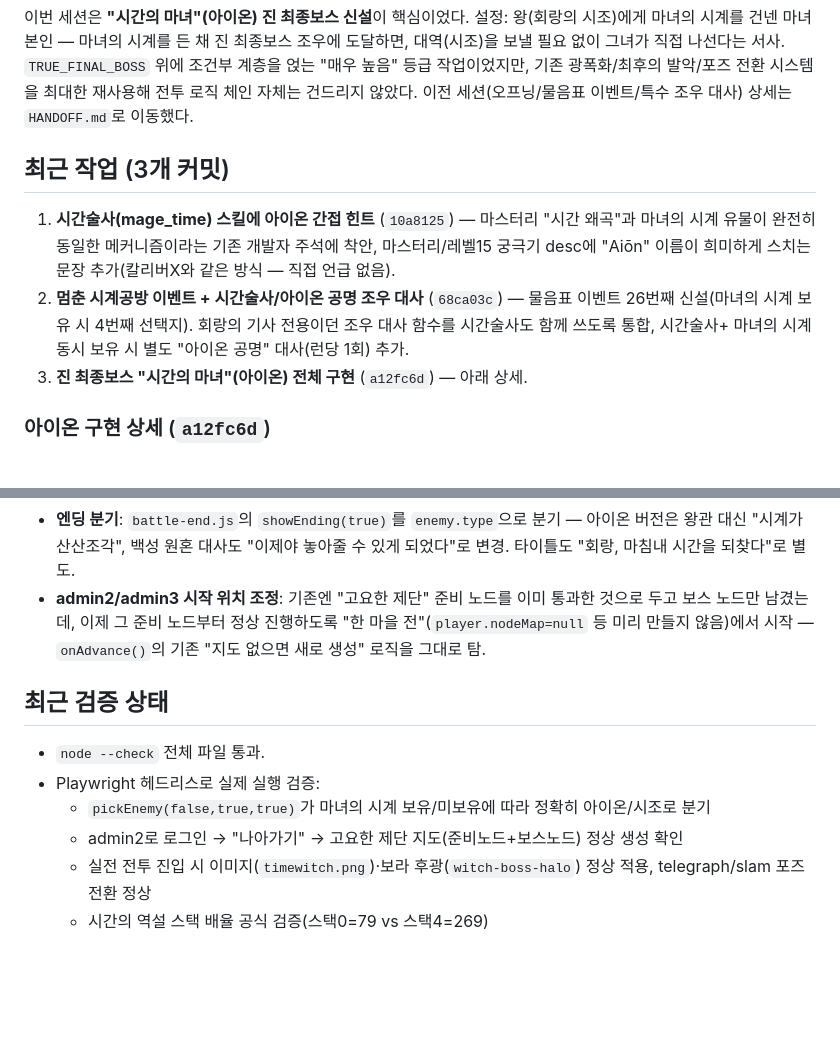
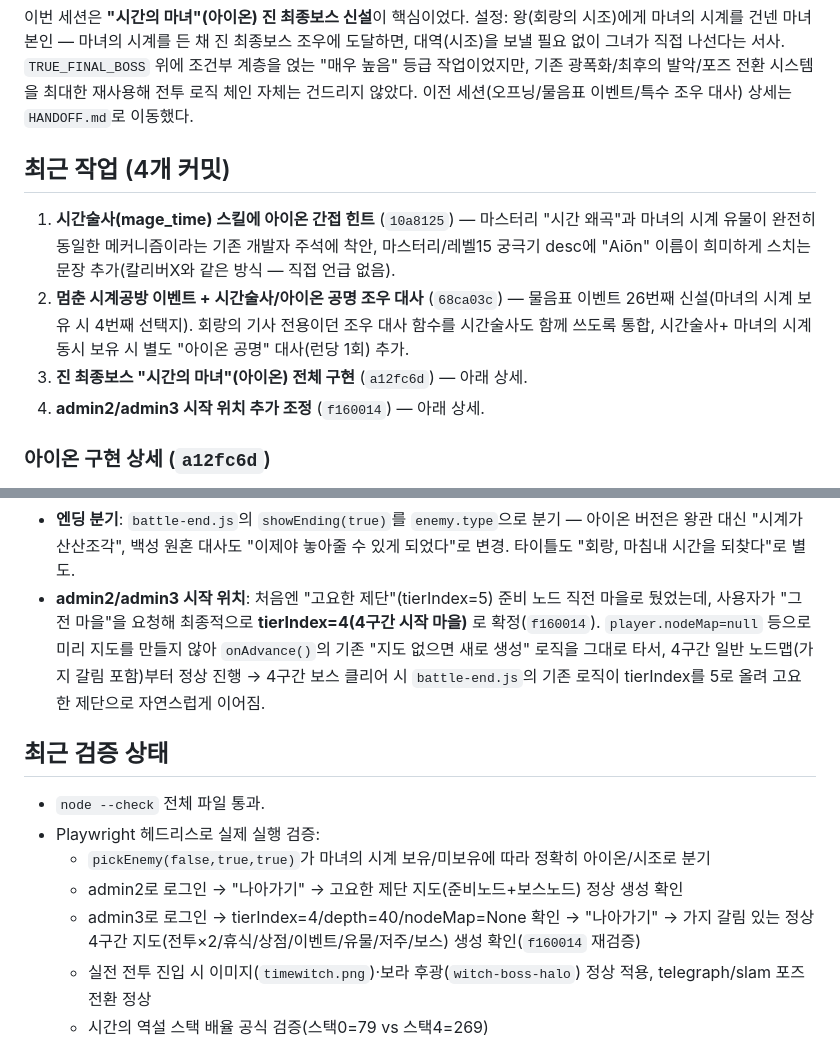
Before and after one commit to ywf2661/dungeon-crawler, a Markdown page: CURRENT_STATUS.md, 2 parts joined by grey strips. Drawn GitHub-style; blank space fills up the shorter version.

Commit message:
docs: admin2/3 위치 최종 조정(f160014) CURRENT_STATUS.md에 반영

```diff
--- a/CURRENT_STATUS.md
+++ b/CURRENT_STATUS.md
@@ -26,7 +26,7 @@
 재사용해 전투 로직 체인 자체는 건드리지 않았다. 이전 세션(오프닝/물음표
 이벤트/특수 조우 대사) 상세는 `HANDOFF.md`로 이동했다.
 
-## 최근 작업 (3개 커밋)
+## 최근 작업 (4개 커밋)
 
 1. **시간술사(mage_time) 스킬에 아이온 간접 힌트** (`10a8125`) — 마스터리
    "시간 왜곡"과 마녀의 시계 유물이 완전히 동일한 메커니즘이라는 기존
@@ -37,6 +37,7 @@
    기사 전용이던 조우 대사 함수를 시간술사도 함께 쓰도록 통합, 시간술사+
    마녀의 시계 동시 보유 시 별도 "아이온 공명" 대사(런당 1회) 추가.
 3. **진 최종보스 "시간의 마녀"(아이온) 전체 구현** (`a12fc6d`) — 아래 상세.
+4. **admin2/admin3 시작 위치 추가 조정** (`f160014`) — 아래 상세.
 
 ### 아이온 구현 상세 (`a12fc6d`)
 
@@ -61,10 +62,13 @@
   분기 — 아이온 버전은 왕관 대신 "시계가 산산조각", 백성 원혼 대사도
   "이제야 놓아줄 수 있게 되었다"로 변경. 타이틀도 "회랑, 마침내 시간을
   되찾다"로 별도.
-- **admin2/admin3 시작 위치 조정**: 기존엔 "고요한 제단" 준비 노드를 이미
-  통과한 것으로 두고 보스 노드만 남겼는데, 이제 그 준비 노드부터 정상
-  진행하도록 "한 마을 전"(`player.nodeMap=null` 등 미리 만들지 않음)에서
-  시작 — `onAdvance()`의 기존 "지도 없으면 새로 생성" 로직을 그대로 탐.
+- **admin2/admin3 시작 위치**: 처음엔 "고요한 제단"(tierIndex=5) 준비 노드
+  직전 마을로 뒀었는데, 사용자가 "그 전 마을"을 요청해 최종적으로
+  **tierIndex=4(4구간 시작 마을)** 로 확정(`f160014`). `player.nodeMap=null`
+  등으로 미리 지도를 만들지 않아 `onAdvance()`의 기존 "지도 없으면 새로
+  생성" 로직을 그대로 타서, 4구간 일반 노드맵(가지 갈림 포함)부터 정상
+  진행 → 4구간 보스 클리어 시 `battle-end.js`의 기존 로직이 tierIndex를
+  5로 올려 고요한 제단으로 자연스럽게 이어짐.
 
 ## 최근 검증 상태
 
@@ -74,6 +78,9 @@
     아이온/시조로 분기
   - admin2로 로그인 → "나아가기" → 고요한 제단 지도(준비노드+보스노드)
     정상 생성 확인
+  - admin3로 로그인 → tierIndex=4/depth=40/nodeMap=None 확인 → "나아가기" →
+    가지 갈림 있는 정상 4구간 지도(전투×2/휴식/상점/이벤트/유물/저주/보스)
+    생성 확인(`f160014` 재검증)
   - 실전 전투 진입 시 이미지(`timewitch.png`)·보라 후광(`witch-boss-halo`)
     정상 적용, telegraph/slam 포즈 전환 정상
   - 시간의 역설 스택 배율 공식 검증(스택0=79 vs 스택4=269)
```
